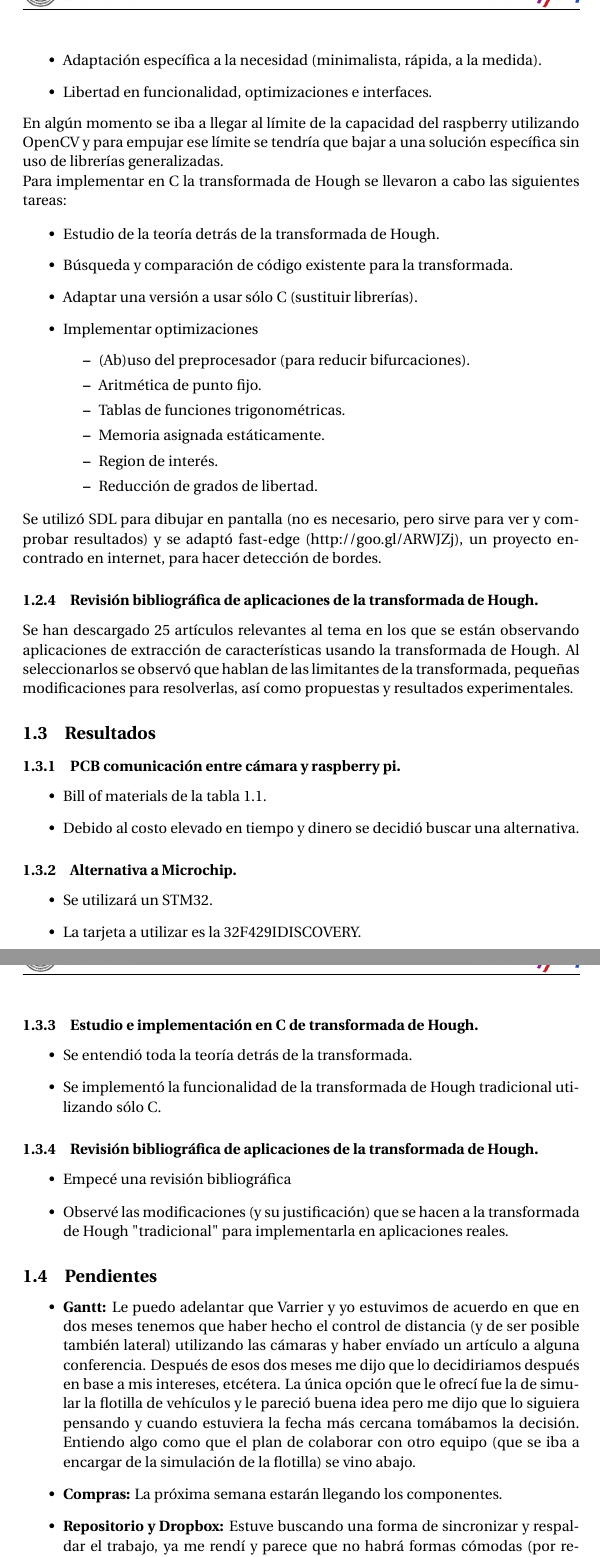
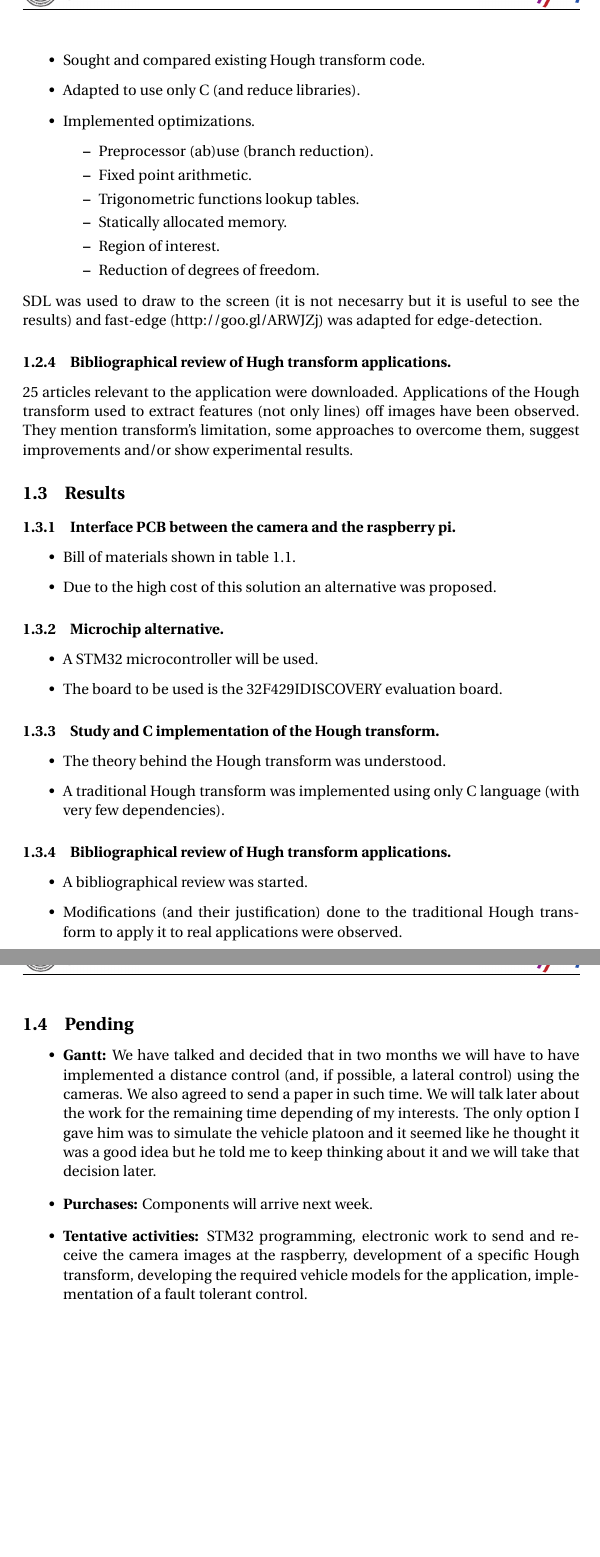
Before and after one commit to 64gag/raspberry-gpu-stereo, a LaTeX document (report/Reporte.tex, which reads report/M01/activities.tex, report/M01/pending.tex, report/M01/results.tex): two parts of pages 8 and 9 of 29, joined at a grey line, cut at the place of the change, the shorter picture padded with empty space. Compiled offline with pdfLaTeX.

Commit message:
Translated M01 to english

```diff
--- a/report/M01/activities.tex
+++ b/report/M01/activities.tex
@@ -61,2 +60,0 @@ Además tenemos las ventajas típicas de programar una versión independiente de
-	\item Adaptación específica a la necesidad (minimalista, rápida, a la medida).
-	\item Libertad en funcionalidad, optimizaciones e interfaces.
@@ -63,27 +64,27 @@ Además tenemos las ventajas típicas de programar una versión independiente de
 \end{itemize}
 
-En algún momento se iba a llegar al límite de la capacidad del raspberry utilizando OpenCV y para empujar ese límite se tendría que bajar a una solución específica sin uso de librerías generalizadas.
+Raspberry Pi limit was going to be hit at some point and to push that limit further a specific solution without general libraries (such as OpenCV) would have to be developed.
 
-Para implementar en C la transformada de Hough se llevaron a cabo las siguientes tareas:
+To develop a C implementation of the Hough transform the following tasks were done:
 
 \begin{itemize}
-	\item Estudio de la teoría detrás de la transformada de Hough.
-	\item Búsqueda y comparación de código existente para la transformada.
-	\item Adaptar una versión a usar sólo C (sustituir librerías).
-	\item Implementar optimizaciones
+	\item Studied the theory behind the Hough transform.
+	\item Sought and compared existing Hough transform code.
+	\item Adapted to use only C (and reduce libraries).
+	\item Implemented optimizations.
 	\begin{itemize}
-		\item (Ab)uso del preprocesador (para reducir bifurcaciones).
-		\item Aritmética de punto fijo.
-		\item Tablas de funciones trigonométricas.
-		\item Memoria asignada estáticamente.
-		\item Region de interés.
-		\item Reducción de grados de libertad.
+		\item Preprocessor (ab)use (branch reduction).
+		\item Fixed point arithmetic.
+		\item Trigonometric functions lookup tables.
+		\item Statically allocated memory.
+		\item Region of interest.
+		\item Reduction of degrees of freedom.
 	\end{itemize}
 \end{itemize}
 
-Se utilizó SDL para dibujar en pantalla (no es necesario, pero sirve para ver y comprobar resultados) y se adaptó fast-edge (http://goo.gl/ARWJZj), un proyecto encontrado en internet, para hacer detección de bordes.
+SDL was used to draw to the screen (it is not necesarry but it is useful to see the results) and fast-edge (http://goo.gl/ARWJZj) was adapted for edge-detection.
 
 %%%%%%%%%%%%%%%%%%%%%%%%%%%%%%%%%%%%%%%%%%%%%%%%%%%%%%%%%%%%%%%%%%%%
 
-\subsubsection[Revisión bibliográfica transformada de Hough.]{Revisión bibliográfica de aplicaciones de la transformada de Hough.}
-Se han descargado 25 artículos relevantes al tema en los que se están observando aplicaciones de extracción de características usando la transformada de Hough. Al seleccionarlos se observó que hablan de las limitantes de la transformada, pequeñas modificaciones para resolverlas, así como propuestas y resultados experimentales.
+\subsubsection{Bibliographical review of Hugh transform applications.}
+25 articles relevant to the application were downloaded. Applications of the Hough transform used to extract features (not only lines) off images have been observed. They mention transform's limitation, some approaches to overcome them, suggest improvements and/or show experimental results.
--- a/report/M01/pending.tex
+++ b/report/M01/pending.tex
@@ -1,8 +1,7 @@
-\subsection{Pendientes}
+\subsection{Pending}
 
 \begin{itemize}
-\item \textbf{Gantt:} Le puedo adelantar que Varrier y yo estuvimos de acuerdo en que en dos meses tenemos que haber hecho el control de distancia (y de ser posible también lateral) utilizando las cámaras y haber envíado un artículo a alguna conferencia. Después de esos dos meses me dijo que lo decidiriamos después en base a mis intereses, etcétera. La única opción que le ofrecí fue la de simular la flotilla de vehículos y le pareció buena idea pero me dijo que lo siguiera pensando y cuando estuviera la fecha más cercana tomábamos la decisión. Entiendo algo como que el plan de colaborar con otro equipo (que se iba a encargar de la simulación de la flotilla) se vino abajo.
-\item \textbf{Compras:} La próxima semana estarán llegando los componentes.
-\item \textbf{Repositorio y Dropbox:} Estuve buscando una forma de sincronizar y respaldar el trabajo, ya me rendí y parece que no habrá formas cómodas (por restricciones de no instalar software que no esté en los repositorios de Debian y debido a que estamos atrás de un proxy que necesita contraseñas), pero aun así subiré todo el trabajo a algún lugar, le aviso la decisión en el próximo reporte.
-\item \textbf{Las actividades se dibujan así:} programación de STM32, trabajo electrónico para envíar las imágenes de la cámara al raspberry, desarrollo de transformada de hough específica para la aplicación, sacar modelos adecuados para la aplicación, implementar control tolerante a fallas.
+\item \textbf{Gantt:} We have talked and decided that in two months we will have to have implemented a distance control (and, if possible, a lateral control) using the cameras. We also agreed to send a paper in such time. We will talk later about the work for the remaining time depending of my interests. The only option I gave him was to simulate the vehicle platoon and it seemed like he thought it was a good idea but he told me to keep thinking about it and we will take that decision later.
+\item \textbf{Purchases:} Components will arrive next week.
+\item \textbf{Tentative activities:} STM32 programming, electronic work to send and receive the camera images at the raspberry, development of a specific Hough transform, developing the required vehicle models for the application, implementation of a fault tolerant control.
 \end{itemize}
--- a/report/M01/results.tex
+++ b/report/M01/results.tex
@@ -1,26 +1,26 @@
 
-\subsection{Resultados}
+\subsection{Results}
 
-\subsubsection{PCB comunicación entre cámara y raspberry pi.}
+\subsubsection{Interface PCB between the camera and the raspberry pi.}
 \begin{itemize}
-	\item Bill of materials de la tabla \ref{tab_bompic}.
-	\item Debido al costo elevado en tiempo y dinero se decidió buscar una alternativa.
+	\item Bill of materials shown in table \ref{tab_bompic}.
+	\item Due to the high cost of this solution an alternative was proposed.
 \end{itemize}
 
-\subsubsection{Alternativa a Microchip.}
+\subsubsection{Microchip alternative.}
 \begin{itemize}
-	\item Se utilizará un STM32.
-	\item La tarjeta a utilizar es la 32F429IDISCOVERY.
+	\item A STM32 microcontroller will be used.
+	\item The board to be used is the 32F429IDISCOVERY evaluation board.
 \end{itemize}
 
-\subsubsection{Estudio e implementación en C de transformada de Hough.}
+\subsubsection{Study and C implementation of the Hough transform.}
 \begin{itemize}
-	\item Se entendió toda la teoría detrás de la transformada.
-	\item Se implementó la funcionalidad de la transformada de Hough tradicional utilizando sólo C.
+	\item The theory behind the Hough transform was understood.
+	\item A traditional Hough transform was implemented using only C language (with very few dependencies).
 \end{itemize}
 
-\subsubsection[Revisión bibliográfica transformada de Hough.]{Revisión bibliográfica de aplicaciones de la transformada de Hough.}
+\subsubsection{Bibliographical review of Hugh transform applications.}
 \begin{itemize}
-	\item Empecé una revisión bibliográfica
-	\item Observé las modificaciones (y su justificación) que se hacen a la transformada de Hough "tradicional" para implementarla en aplicaciones reales.
+	\item A bibliographical review was started.
+	\item Modifications (and their justification) done to the traditional Hough transform to apply it to real applications were observed.
 \end{itemize}
```
Also changed, not shown: report/M01/administrative.tex (+9 -8 lines), report/M01/activities.tex (69 more changed lines).
